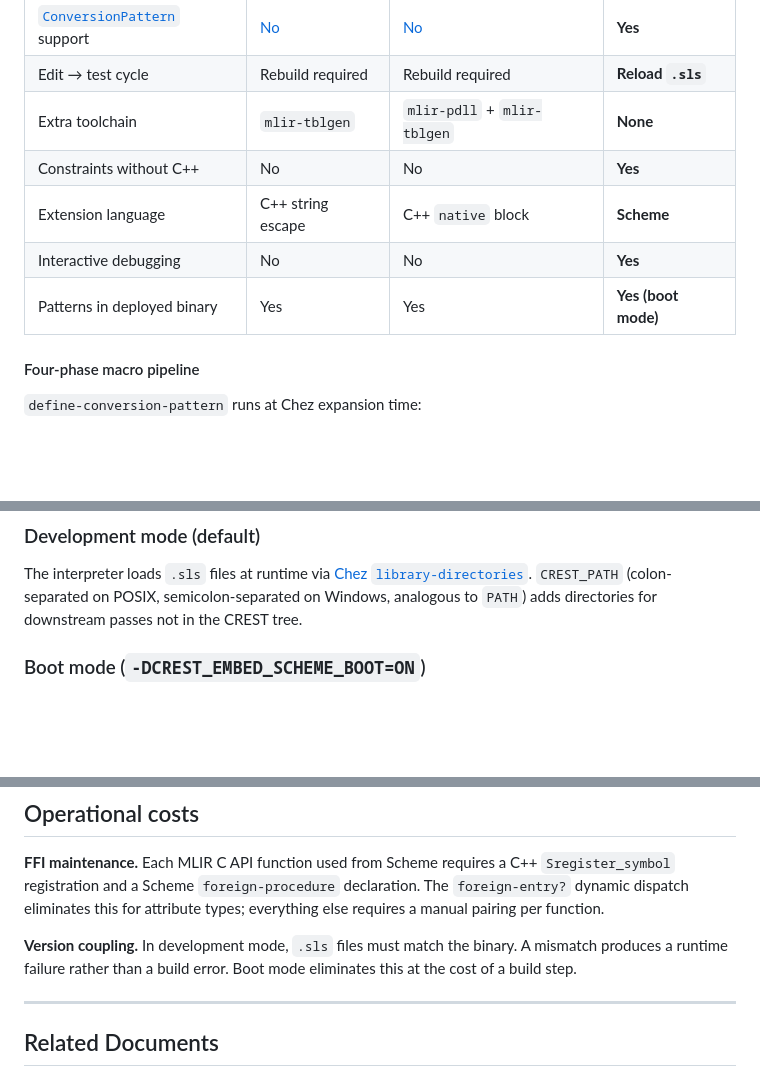
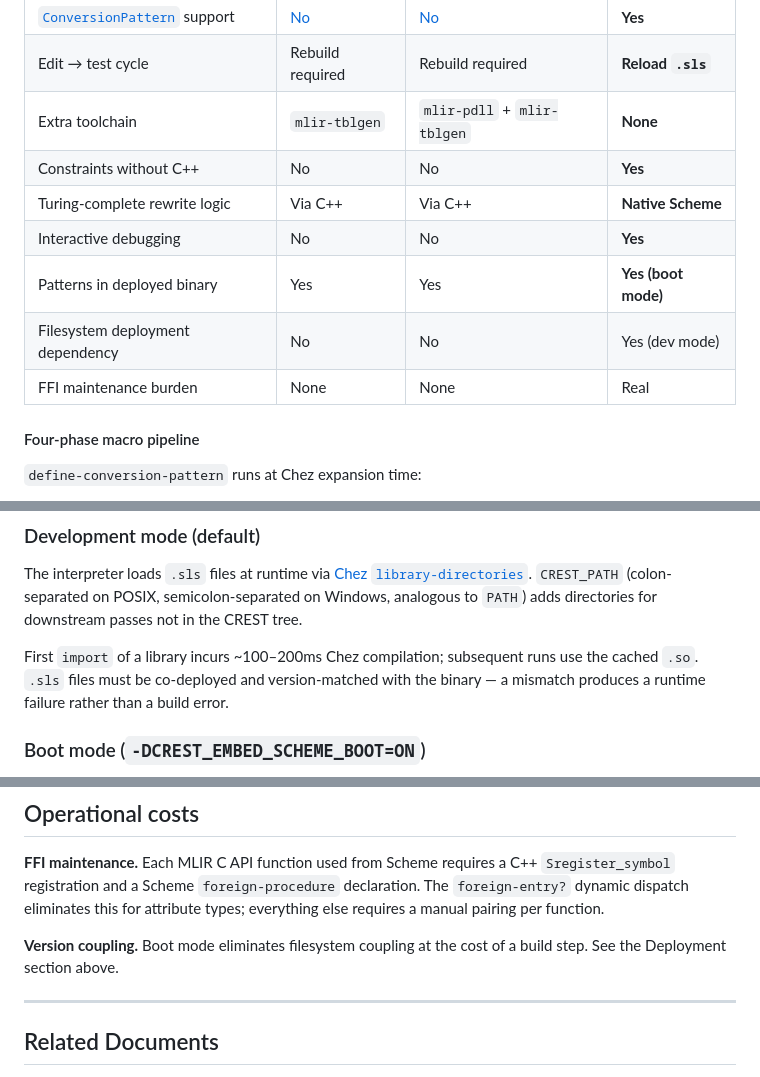
Before and after one commit to wcy123/crest, a Markdown page: docs/architecture.md, 3 parts joined by grey strips. Drawn GitHub-style; blank space fills up the shorter version.

Commit message:
docs: add missing ddr-vs-pdll-drr points to architecture.md
- Add Turing-complete rewrite logic, filesystem dependency, and FFI
  maintenance rows to comparison table
- Add cold-start cost (~100-200ms) and version-mismatch failure mode
  to development mode deployment section

Co-Authored-By: Claude <noreply@anthropic.com>

```diff
--- a/docs/architecture.md
+++ b/docs/architecture.md
@@ -160,9 +160,11 @@ same edit–reload cycle as the pattern itself.
 | Edit → test cycle | Rebuild required | Rebuild required | **Reload `.sls`** |
 | Extra toolchain | `mlir-tblgen` | `mlir-pdll` + `mlir-tblgen` | **None** |
 | Constraints without C++ | No | No | **Yes** |
-| Extension language | C++ string escape | C++ `native` block | **Scheme** |
+| Turing-complete rewrite logic | Via C++ | Via C++ | **Native Scheme** |
 | Interactive debugging | No | No | **Yes** |
 | Patterns in deployed binary | Yes | Yes | **Yes (boot mode)** |
+| Filesystem deployment dependency | No | No | Yes (dev mode) |
+| FFI maintenance burden | None | None | Real |
 
 #### Four-phase macro pipeline
 
@@ -218,6 +220,11 @@ The interpreter loads `.sls` files at runtime via
 `CREST_PATH` (colon-separated on POSIX, semicolon-separated on Windows, analogous
 to `PATH`) adds directories for downstream passes not in the CREST tree.
 
+First `import` of a library incurs ~100–200ms Chez compilation; subsequent
+runs use the cached `.so`. `.sls` files must be co-deployed and version-matched
+with the binary — a mismatch produces a runtime failure rather than a build
+error.
+
 ### Boot mode (`-DCREST_EMBED_SCHEME_BOOT=ON`)
 
 All `.sls` files are compiled at CMake build time into a single `crest.boot`
@@ -246,9 +253,8 @@ add_subdirectory(crest)
 The `foreign-entry?` dynamic dispatch eliminates this for attribute types;
 everything else requires a manual pairing per function.
 
-**Version coupling.** In development mode, `.sls` files must match the binary.
-A mismatch produces a runtime failure rather than a build error. Boot mode
-eliminates this at the cost of a build step.
+**Version coupling.** Boot mode eliminates filesystem coupling at the cost of
+a build step. See the Deployment section above.
 
 ---
 
```
